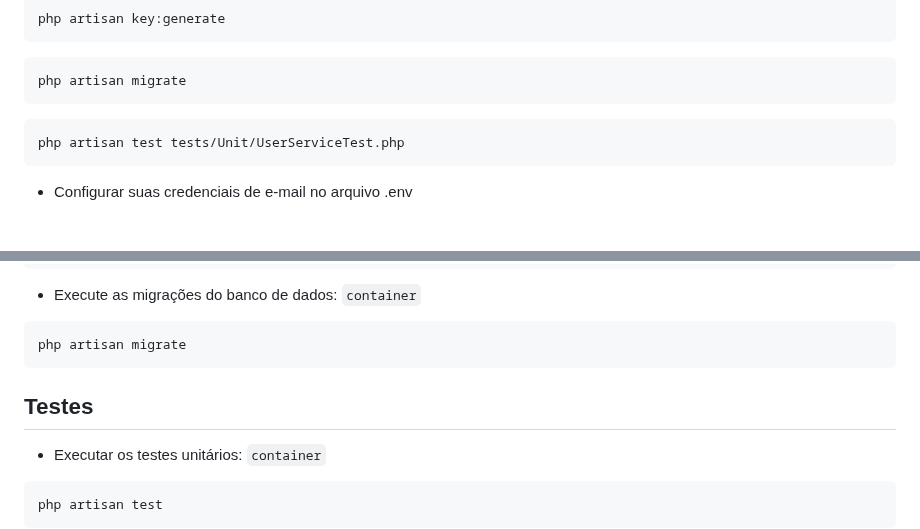
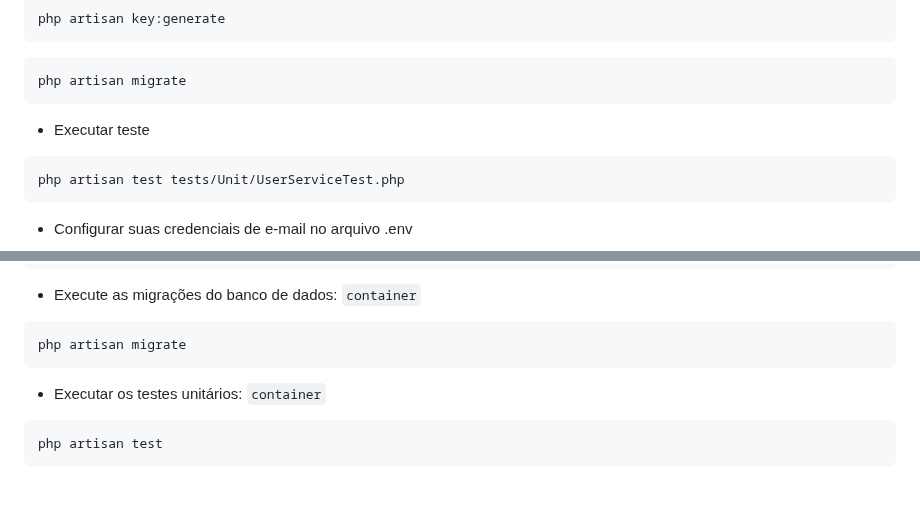
Before and after one commit to ricardochomicz/caduser, a Markdown page: README.md, 2 parts joined by grey strips. GitHub-like rendering; blank space fills up the shorter version.

Commit message:
docs: updte readme

````diff
--- a/README.md
+++ b/README.md
@@ -43,7 +43,7 @@ php artisan key:generate
 ```bash
 php artisan migrate
 ```
-
+- Executar teste
 ```bash
 php artisan test tests/Unit/UserServiceTest.php
 ```
@@ -105,7 +105,6 @@ php artisan key:generate
 ```bash
 php artisan migrate
 ```
-## Testes
 
 - Executar os testes unitários: `container`
 
````
Also changed, not shown: other parts of README.md (+6 -0 lines).
